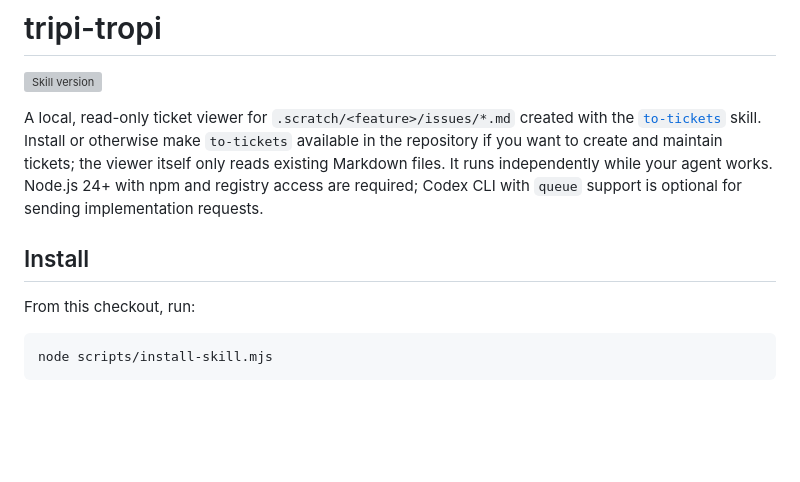
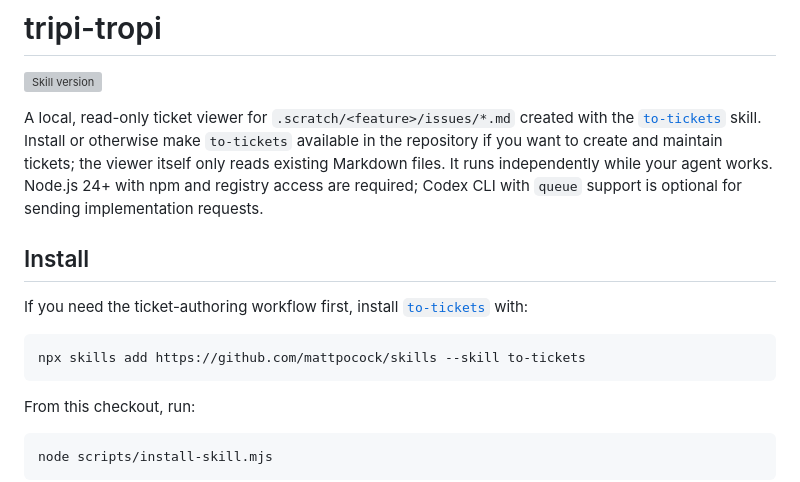
Before and after one commit to LUC45G/tripi-tropi, a Markdown page: README.md, the part around one of its changes. GitHub-like rendering; blank space fills up the shorter version; grey boxes are pictures that could not be loaded.

Commit message:
docs: document to-tickets installation

````diff
--- a/README.md
+++ b/README.md
@@ -6,5 +6,11 @@ A local, read-only ticket viewer for `.scratch/<feature>/issues/*.md` created wi
 
 ## Install
+
+If you need the ticket-authoring workflow first, install [`to-tickets`](https://www.skills.sh/mattpocock/skills/to-tickets) with:
+
+```sh
+npx skills add https://github.com/mattpocock/skills --skill to-tickets
+```
 
 From this checkout, run:
 
````
Also changed, not shown: other parts of README.md (+1 -1 lines).
